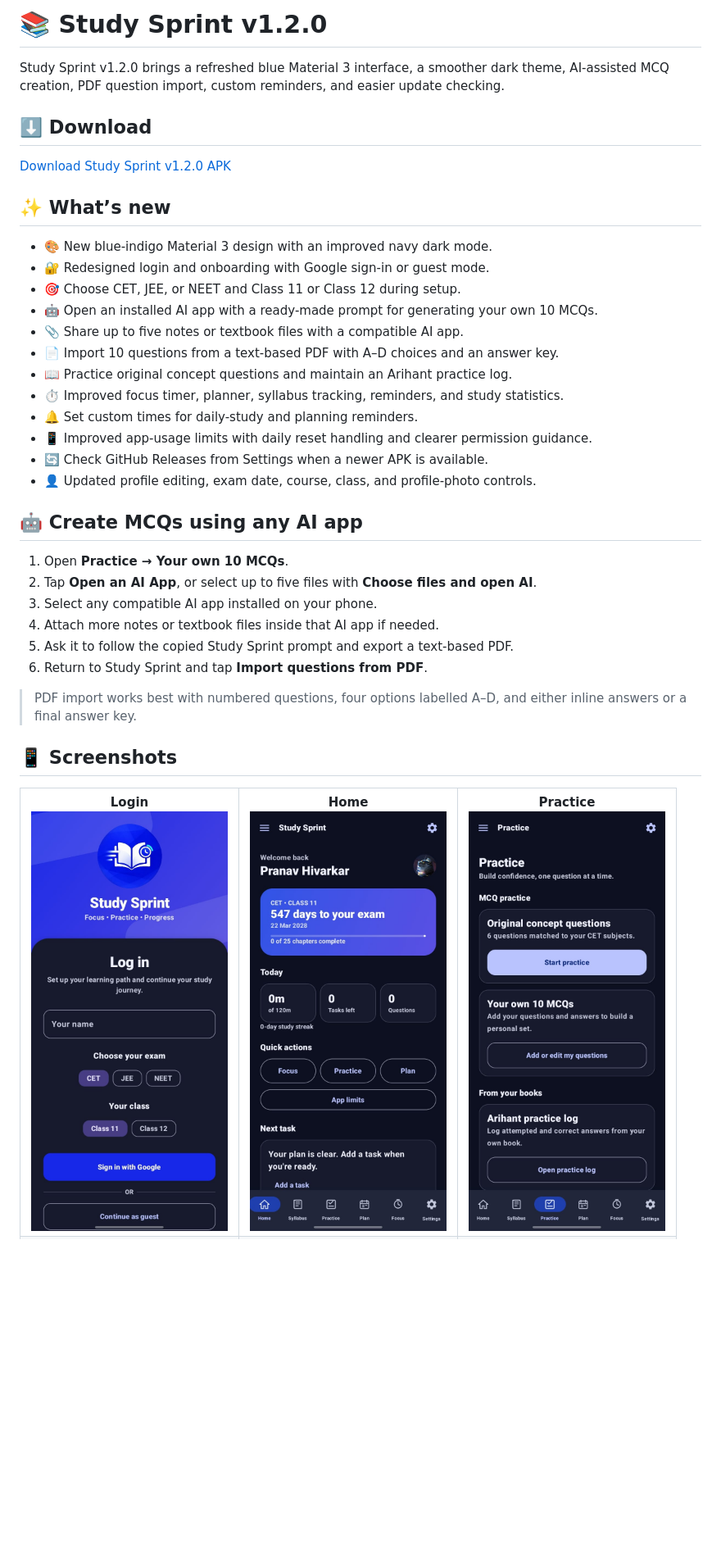
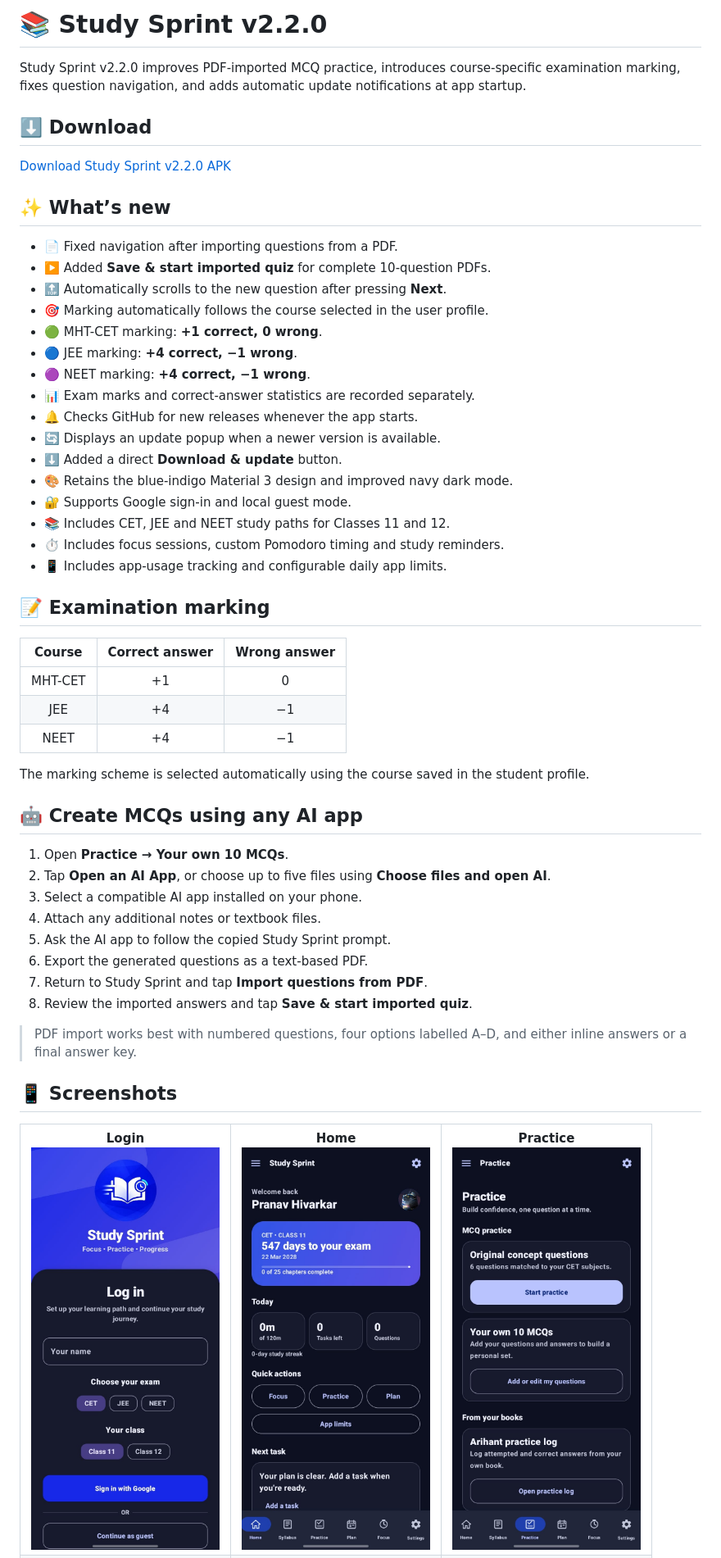
Before and after one commit to coder-heaven/Study-Sprint, a Markdown page: README.md, the part around one of its changes. Shown at 82% size. Drawn GitHub-style; blank space fills up the shorter version.

```diff
--- a/README.md
+++ b/README.md
@@ -1,34 +1,50 @@
-# 📚 Study Sprint v1.2.0
+# 📚 Study Sprint v2.2.0
 
-Study Sprint v1.2.0 brings a refreshed blue Material 3 interface, a smoother dark theme, AI-assisted MCQ creation, PDF question import, custom reminders, and easier update checking.
+Study Sprint v2.2.0 improves PDF-imported MCQ practice, introduces course-specific examination marking, fixes question navigation, and adds automatic update notifications at app startup.
 
 ## ⬇️ Download
 
-[Download Study Sprint v1.2.0 APK](https://github.com/coder-heaven/Study-Sprint/releases/download/v1.2.0/Study-Sprint-v1.2.0.apk)
+[Download Study Sprint v2.2.0 APK](https://github.com/coder-heaven/Study-Sprint/releases/download/v2.2.0/Study-Sprint-v2.2.0.apk)
 
 ## ✨ What’s new
 
-- 🎨 New blue-indigo Material 3 design with an improved navy dark mode.
-- 🔐 Redesigned login and onboarding with Google sign-in or guest mode.
-- 🎯 Choose CET, JEE, or NEET and Class 11 or Class 12 during setup.
-- 🤖 Open an installed AI app with a ready-made prompt for generating your own 10 MCQs.
-- 📎 Share up to five notes or textbook files with a compatible AI app.
-- 📄 Import 10 questions from a text-based PDF with A–D choices and an answer key.
-- 📖 Practice original concept questions and maintain an Arihant practice log.
-- ⏱️ Improved focus timer, planner, syllabus tracking, reminders, and study statistics.
-- 🔔 Set custom times for daily-study and planning reminders.
-- 📱 Improved app-usage limits with daily reset handling and clearer permission guidance.
-- 🔄 Check GitHub Releases from Settings when a newer APK is available.
-- 👤 Updated profile editing, exam date, course, class, and profile-photo controls.
+- 📄 Fixed navigation after importing questions from a PDF.
+- ▶️ Added **Save & start imported quiz** for complete 10-question PDFs.
+- 🔝 Automatically scrolls to the new question after pressing **Next**.
+- 🎯 Marking automatically follows the course selected in the user profile.
+- 🟢 MHT-CET marking: **+1 correct, 0 wrong**.
+- 🔵 JEE marking: **+4 correct, −1 wrong**.
+- 🟣 NEET marking: **+4 correct, −1 wrong**.
+- 📊 Exam marks and correct-answer statistics are recorded separately.
+- 🔔 Checks GitHub for new releases whenever the app starts.
+- 🔄 Displays an update popup when a newer version is available.
+- ⬇️ Added a direct **Download & update** button.
+- 🎨 Retains the blue-indigo Material 3 design and improved navy dark mode.
+- 🔐 Supports Google sign-in and local guest mode.
+- 📚 Includes CET, JEE and NEET study paths for Classes 11 and 12.
+- ⏱️ Includes focus sessions, custom Pomodoro timing and study reminders.
+- 📱 Includes app-usage tracking and configurable daily app limits.
+
+## 📝 Examination marking
+
+| Course | Correct answer | Wrong answer |
+|:------:|:--------------:|:------------:|
+| MHT-CET | +1 | 0 |
+| JEE | +4 | −1 |
+| NEET | +4 | −1 |
+
+The marking scheme is selected automatically using the course saved in the student profile.
 
 ## 🤖 Create MCQs using any AI app
 
 1. Open **Practice → Your own 10 MCQs**.
-2. Tap **Open an AI App**, or select up to five files with **Choose files and open AI**.
-3. Select any compatible AI app installed on your phone.
-4. Attach more notes or textbook files inside that AI app if needed.
-5. Ask it to follow the copied Study Sprint prompt and export a text-based PDF.
-6. Return to Study Sprint and tap **Import questions from PDF**.
+2. Tap **Open an AI App**, or choose up to five files using **Choose files and open AI**.
+3. Select a compatible AI app installed on your phone.
+4. Attach any additional notes or textbook files.
+5. Ask the AI app to follow the copied Study Sprint prompt.
+6. Export the generated questions as a text-based PDF.
+7. Return to Study Sprint and tap **Import questions from PDF**.
+8. Review the imported answers and tap **Save & start imported quiz**.
 
 > PDF import works best with numbered questions, four options labelled A–D, and either inline answers or a final answer key.
 
@@ -36,8 +52,17 @@ Study Sprint v1.2.0 brings a refreshed blue Material 3 interface, a smoother dar
 
 <table>
   <tr>
-    <td align="center"><strong>Login</strong><br><img src="https://raw.githubusercontent.com/coder-heaven/Study-Sprint/main/docs/screenshots/v1.2.0/login-dark.jpeg" width="240" alt="Study Sprint login screen"></td>
-    <td align="center"><strong>Home</strong><br><img src="https://raw.githubusercontent.com/coder-heaven/Study-Sprint/main/docs/screenshots/v1.2.0/home-dark.jpeg" width="240" alt="Study Sprint home dashboard"></td>
-    <td align="center"><strong>Practice</strong><br><img src="https://raw.githubusercontent.com/coder-heaven/Study-Sprint/main/docs/screenshots/v1.2.0/practice-dark.jpeg" width="240" alt="Study Sprint practice screen"></td>
+    <td align="center">
+      <strong>Login</strong><br>
+      <img src="https://raw.githubusercontent.com/coder-heaven/Study-Sprint/main/docs/screenshots/v1.2.0/login-dark.jpeg" width="230" alt="Study Sprint login">
+    </td>
+    <td align="center">
+      <strong>Home</strong><br>
+      <img src="https://raw.githubusercontent.com/coder-heaven/Study-Sprint/main/docs/screenshots/v1.2.0/home-dark.jpeg" width="230" alt="Study Sprint home">
+    </td>
+    <td align="center">
+      <strong>Practice</strong><br>
+      <img src="https://raw.githubusercontent.com/coder-heaven/Study-Sprint/main/docs/screenshots/v1.2.0/practice-dark.jpeg" width="230" alt="Study Sprint practice">
+    </td>
   </tr>
   <tr>
```
Also changed, not shown: other parts of README.md (+46 -16 lines).
